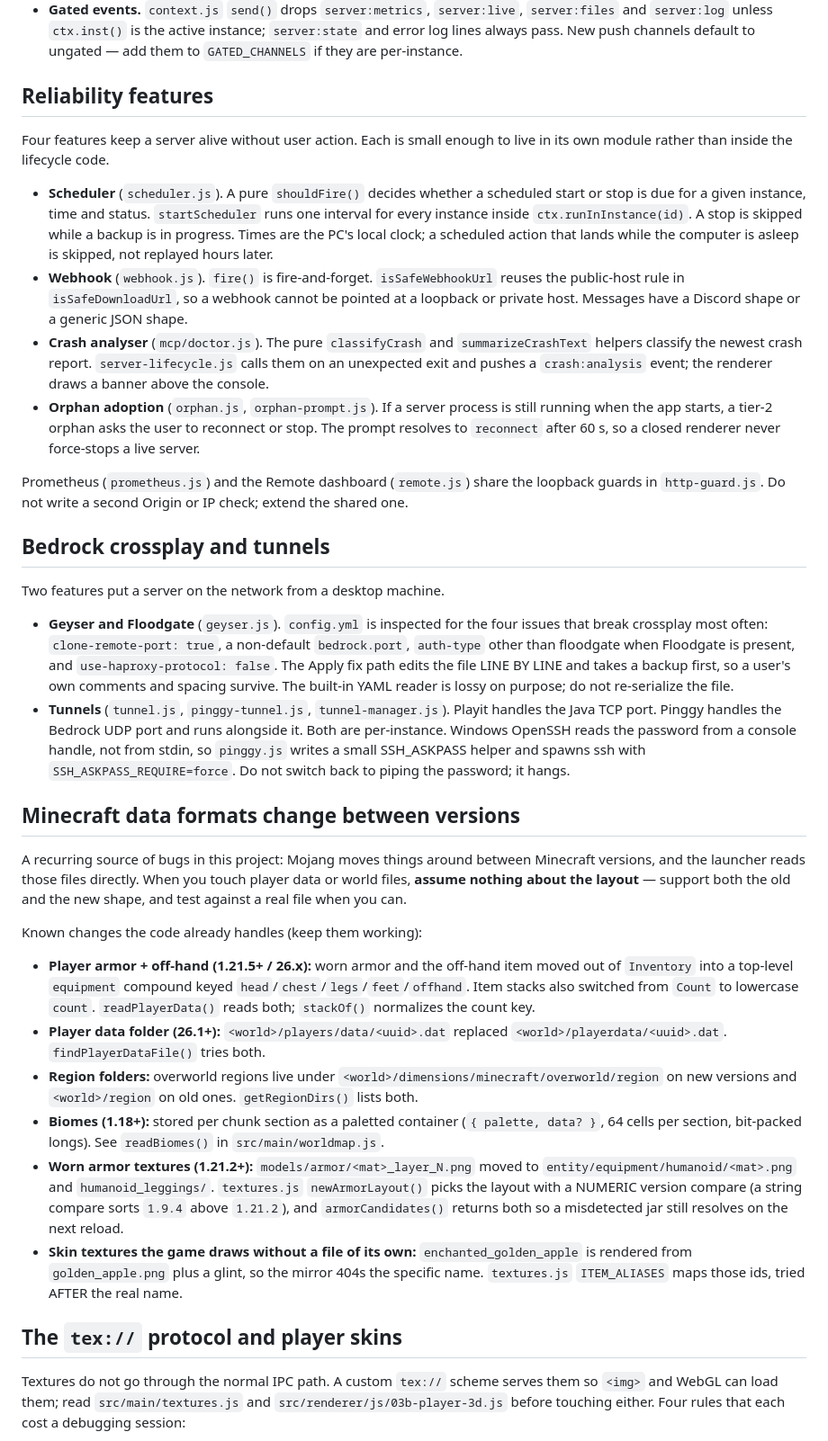
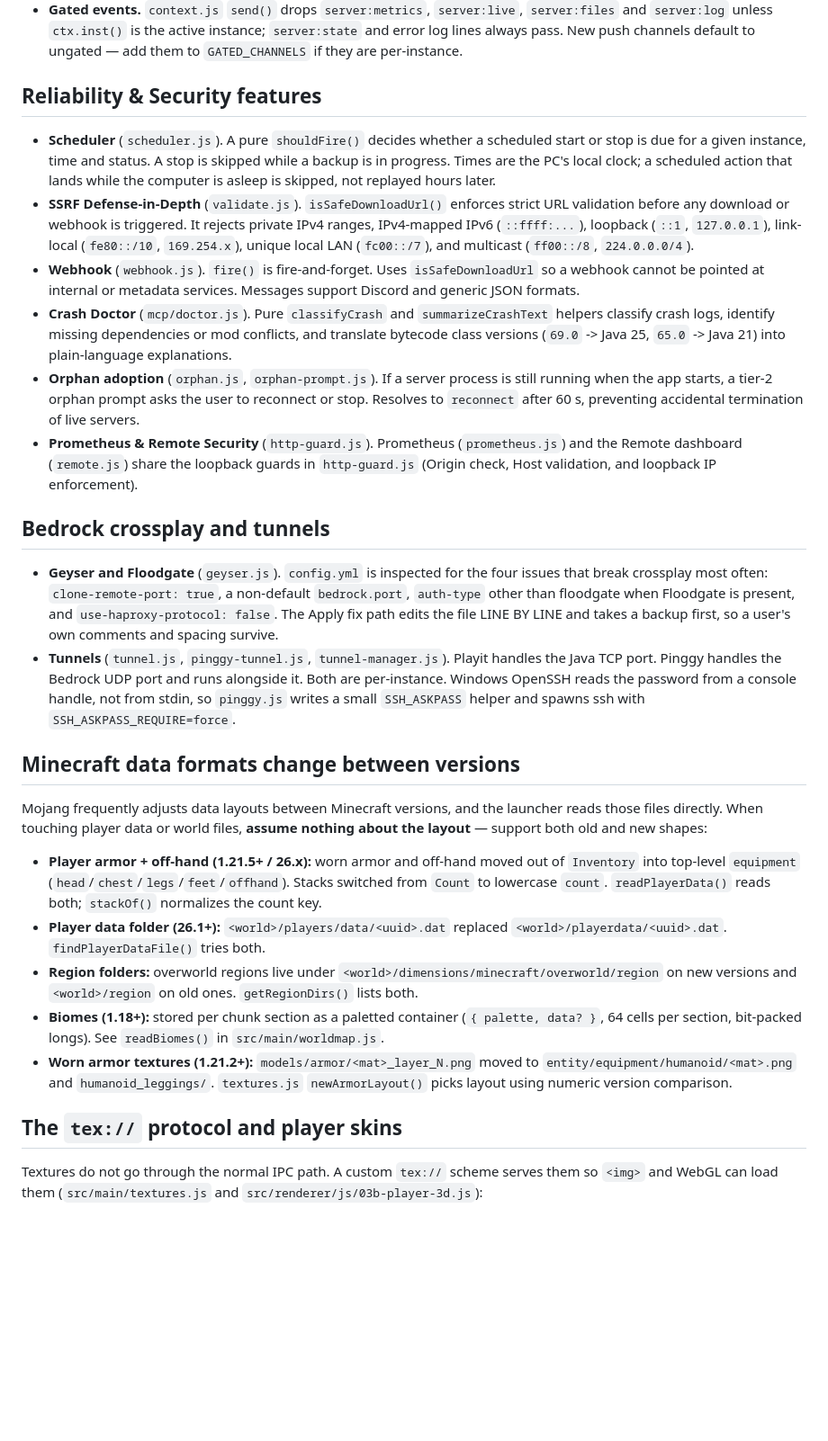
Before and after one commit to Kag4286/ObserverLauncher, a Markdown page: CONTRIBUTING.md, the part around one of its changes. Shown at 90% size. GitHub-like rendering; blank space fills up the shorter version.

```diff
--- a/CONTRIBUTING.md
+++ b/CONTRIBUTING.md
@@ -123,58 +130,31 @@ globals, so read this before touching backend state.
   `server:log` unless `ctx.inst()` is the active instance; `server:state` and error log lines always
   pass. New push channels default to ungated — add them to `GATED_CHANNELS` if they are per-instance.
 
-## Reliability features
+## Reliability & Security features
 
-Four features keep a server alive without user action. Each is small enough to live in its own module rather than inside the lifecycle code.
-
-- **Scheduler** (`scheduler.js`). A pure `shouldFire()` decides whether a scheduled start or stop is due for a given instance, time and status. `startScheduler` runs one interval for every instance inside `ctx.runInInstance(id)`. A stop is skipped while a backup is in progress. Times are the PC's local clock; a scheduled action that lands while the computer is asleep is skipped, not replayed hours later.
-- **Webhook** (`webhook.js`). `fire()` is fire-and-forget. `isSafeWebhookUrl` reuses the public-host rule in `isSafeDownloadUrl`, so a webhook cannot be pointed at a loopback or private host. Messages have a Discord shape or a generic JSON shape.
-- **Crash analyser** (`mcp/doctor.js`). The pure `classifyCrash` and `summarizeCrashText` helpers classify the newest crash report. `server-lifecycle.js` calls them on an unexpected exit and pushes a `crash:analysis` event; the renderer draws a banner above the console.
-- **Orphan adoption** (`orphan.js`, `orphan-prompt.js`). If a server process is still running when the app starts, a tier-2 orphan asks the user to reconnect or stop. The prompt resolves to `reconnect` after 60 s, so a closed renderer never force-stops a live server.
-
-Prometheus (`prometheus.js`) and the Remote dashboard (`remote.js`) share the loopback guards in `http-guard.js`. Do not write a second Origin or IP check; extend the shared one.
+- **Scheduler** (`scheduler.js`). A pure `shouldFire()` decides whether a scheduled start or stop is due for a given instance, time and status. A stop is skipped while a backup is in progress. Times are the PC's local clock; a scheduled action that lands while the computer is asleep is skipped, not replayed hours later.
+- **SSRF Defense-in-Depth** (`validate.js`). `isSafeDownloadUrl()` enforces strict URL validation before any download or webhook is triggered. It rejects private IPv4 ranges, IPv4-mapped IPv6 (`::ffff:...`), loopback (`::1`, `127.0.0.1`), link-local (`fe80::/10`, `169.254.x`), unique local LAN (`fc00::/7`), and multicast (`ff00::/8`, `224.0.0.0/4`).
+- **Webhook** (`webhook.js`). `fire()` is fire-and-forget. Uses `isSafeDownloadUrl` so a webhook cannot be pointed at internal or metadata services. Messages support Discord and generic JSON formats.
+- **Crash Doctor** (`mcp/doctor.js`). Pure `classifyCrash` and `summarizeCrashText` helpers classify crash logs, identify missing dependencies or mod conflicts, and translate bytecode class versions (`69.0` -> Java 25, `65.0` -> Java 21) into plain-language explanations.
+- **Orphan adoption** (`orphan.js`, `orphan-prompt.js`). If a server process is still running when the app starts, a tier-2 orphan prompt asks the user to reconnect or stop. Resolves to `reconnect` after 60 s, preventing accidental termination of live servers.
+- **Prometheus & Remote Security** (`http-guard.js`). Prometheus (`prometheus.js`) and the Remote dashboard (`remote.js`) share the loopback guards in `http-guard.js` (Origin check, Host validation, and loopback IP enforcement).
 
 ## Bedrock crossplay and tunnels
 
-Two features put a server on the network from a desktop machine.
-
-- **Geyser and Floodgate** (`geyser.js`). `config.yml` is inspected for the four issues that break crossplay most often: `clone-remote-port: true`, a non-default `bedrock.port`, `auth-type` other than floodgate when Floodgate is present, and `use-haproxy-protocol: false`. The Apply fix path edits the file LINE BY LINE and takes a backup first, so a user's own comments and spacing survive. The built-in YAML reader is lossy on purpose; do not re-serialize the file.
-- **Tunnels** (`tunnel.js`, `pinggy-tunnel.js`, `tunnel-manager.js`). Playit handles the Java TCP port. Pinggy handles the Bedrock UDP port and runs alongside it. Both are per-instance. Windows OpenSSH reads the password from a console handle, not from stdin, so `pinggy.js` writes a small SSH_ASKPASS helper and spawns ssh with `SSH_ASKPASS_REQUIRE=force`. Do not switch back to piping the password; it hangs.
+- **Geyser and Floodgate** (`geyser.js`). `config.yml` is inspected for the four issues that break crossplay most often: `clone-remote-port: true`, a non-default `bedrock.port`, `auth-type` other than floodgate when Floodgate is present, and `use-haproxy-protocol: false`. The Apply fix path edits the file LINE BY LINE and takes a backup first, so a user's own comments and spacing survive.
+- **Tunnels** (`tunnel.js`, `pinggy-tunnel.js`, `tunnel-manager.js`). Playit handles the Java TCP port. Pinggy handles the Bedrock UDP port and runs alongside it. Both are per-instance. Windows OpenSSH reads the password from a console handle, not from stdin, so `pinggy.js` writes a small `SSH_ASKPASS` helper and spawns ssh with `SSH_ASKPASS_REQUIRE=force`.
 
 ## Minecraft data formats change between versions
 
-A recurring source of bugs in this project: Mojang moves things around between
-Minecraft versions, and the launcher reads those files directly. When you touch
-player data or world files, **assume nothing about the layout** — support both the
-old and the new shape, and test against a real file when you can.
+Mojang frequently adjusts data layouts between Minecraft versions, and the launcher reads those files directly. When touching player data or world files, **assume nothing about the layout** — support both old and new shapes:
 
-Known changes the code already handles (keep them working):
-
-- **Player armor + off-hand (1.21.5+ / 26.x):** worn armor and the off-hand item
-  moved out of `Inventory` into a top-level `equipment` compound keyed
-  `head`/`chest`/`legs`/`feet`/`offhand`. Item stacks also switched from `Count`
-  to lowercase `count`. `readPlayerData()` reads both; `stackOf()` normalizes the
-  count key.
-- **Player data folder (26.1+):** `<world>/players/data/<uuid>.dat` replaced
-  `<world>/playerdata/<uuid>.dat`. `findPlayerDataFile()` tries both.
-- **Region folders:** overworld regions live under
-  `<world>/dimensions/minecraft/overworld/region` on new versions and
-  `<world>/region` on old ones. `getRegionDirs()` lists both.
-- **Biomes (1.18+):** stored per chunk section as a paletted container
-  (`{ palette, data? }`, 64 cells per section, bit-packed longs). See
-  `readBiomes()` in `src/main/worldmap.js`.
-- **Worn armor textures (1.21.2+):** `models/armor/<mat>_layer_N.png` moved to
-  `entity/equipment/humanoid/<mat>.png` and `humanoid_leggings/`. `textures.js`
-  `newArmorLayout()` picks the layout with a NUMERIC version compare (a string compare
-  sorts `1.9.4` above `1.21.2`), and `armorCandidates()` returns both so a misdetected
-  jar still resolves on the next reload.
-- **Skin textures the game draws without a file of its own:** `enchanted_golden_apple`
-  is rendered from `golden_apple.png` plus a glint, so the mirror 404s the specific
-  name. `textures.js` `ITEM_ALIASES` maps those ids, tried AFTER the real name.
+- **Player armor + off-hand (1.21.5+ / 26.x):** worn armor and off-hand moved out of `Inventory` into top-level `equipment` (`head`/`chest`/`legs`/`feet`/`offhand`). Stacks switched from `Count` to lowercase `count`. `readPlayerData()` reads both; `stackOf()` normalizes the count key.
+- **Player data folder (26.1+):** `<world>/players/data/<uuid>.dat` replaced `<world>/playerdata/<uuid>.dat`. `findPlayerDataFile()` tries both.
+- **Region folders:** overworld regions live under `<world>/dimensions/minecraft/overworld/region` on new versions and `<world>/region` on old ones. `getRegionDirs()` lists both.
+- **Biomes (1.18+):** stored per chunk section as a paletted container (`{ palette, data? }`, 64 cells per section, bit-packed longs). See `readBiomes()` in `src/main/worldmap.js`.
+- **Worn armor textures (1.21.2+):** `models/armor/<mat>_layer_N.png` moved to `entity/equipment/humanoid/<mat>.png` and `humanoid_leggings/`. `textures.js` `newArmorLayout()` picks layout using numeric version comparison.
 
 ## The `tex://` protocol and player skins
 
-Textures do not go through the normal IPC path. A custom `tex://` scheme serves them so
-`<img>` and WebGL can load them; read `src/main/textures.js` and `src/renderer/js/03b-player-3d.js`
-before touching either. Four rules that each cost a debugging session:
+Textures do not go through the normal IPC path. A custom `tex://` scheme serves them so `<img>` and WebGL can load them (`src/main/textures.js` and `src/renderer/js/03b-player-3d.js`):
 
```
Also changed, not shown: other parts of CONTRIBUTING.md (+53 -101 lines).
